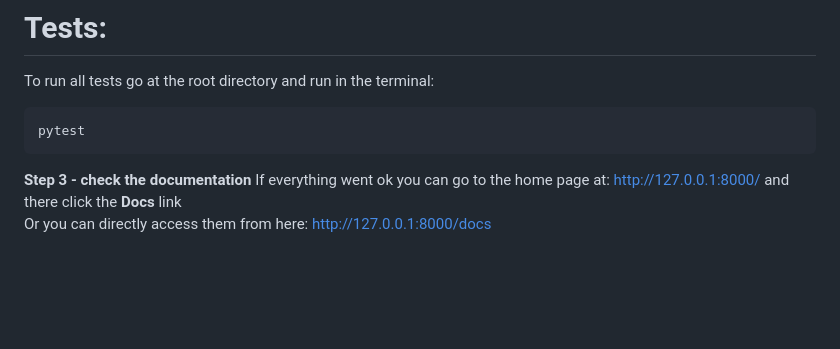
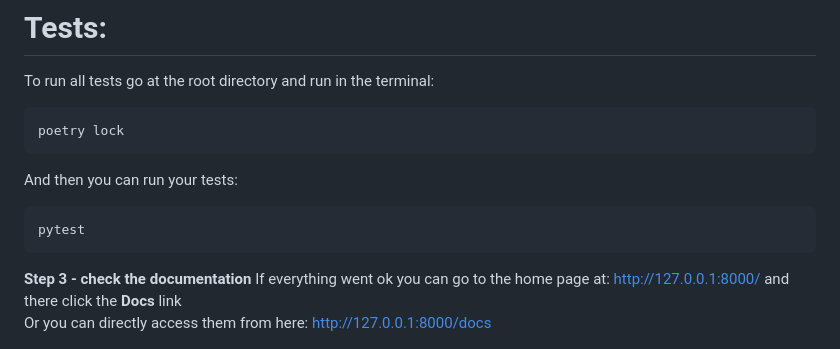
Before and after one commit to ValantisChatzimagkas/Road-Archiver, a Markdown page: README.md, the part around the change. GitHub-like rendering; blank space fills up the shorter version.

Commit message:
Add step that I missed for installing the depedencies

````diff
--- a/README.md
+++ b/README.md
@@ -39,8 +39,14 @@ docker compose up --build
 
 To run all tests go at the root directory and run in the terminal:
 ```commandline
+poetry lock
+```
+
+And then you can run your tests:
+```commandline
 pytest
 ```
+
 
 
 **Step 3 -  check the documentation**
````
